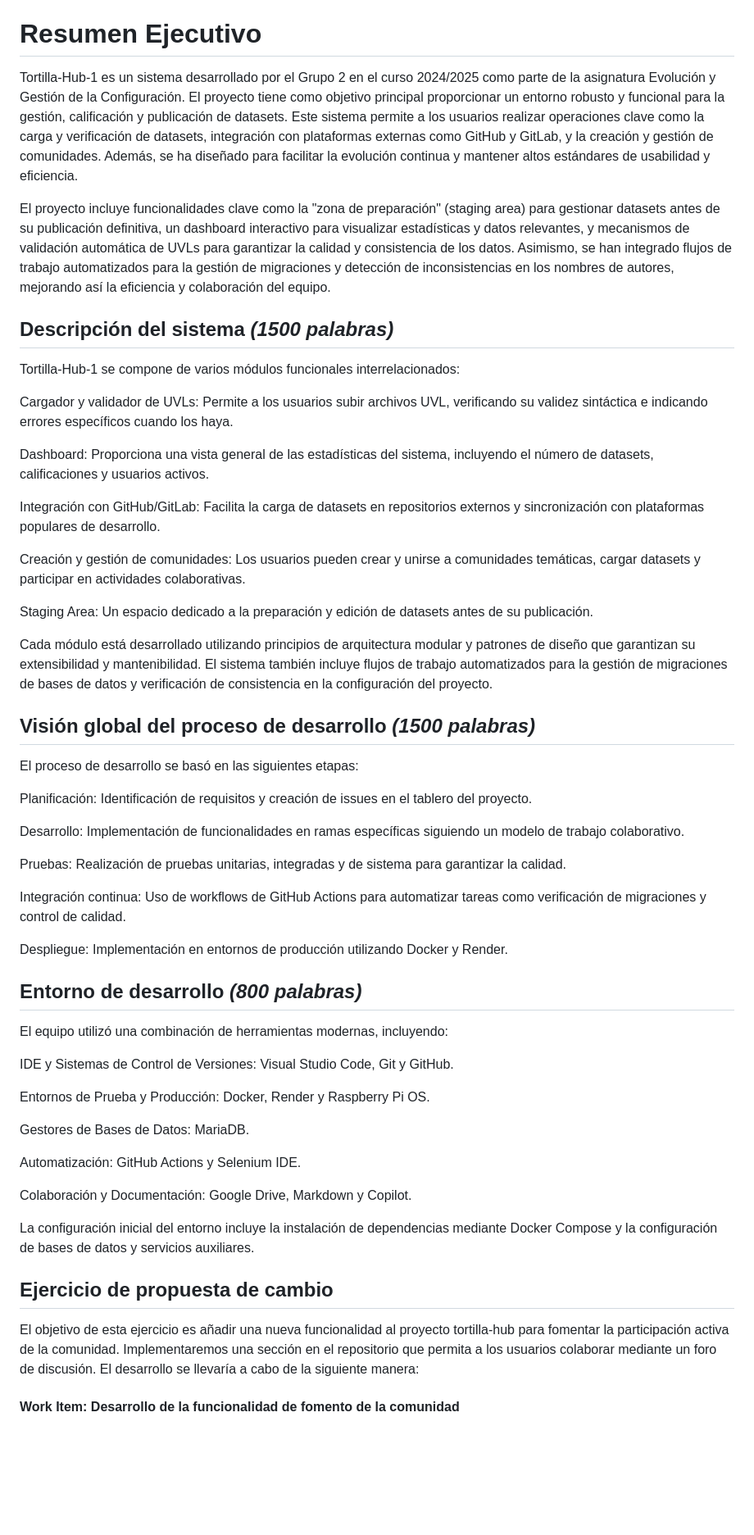
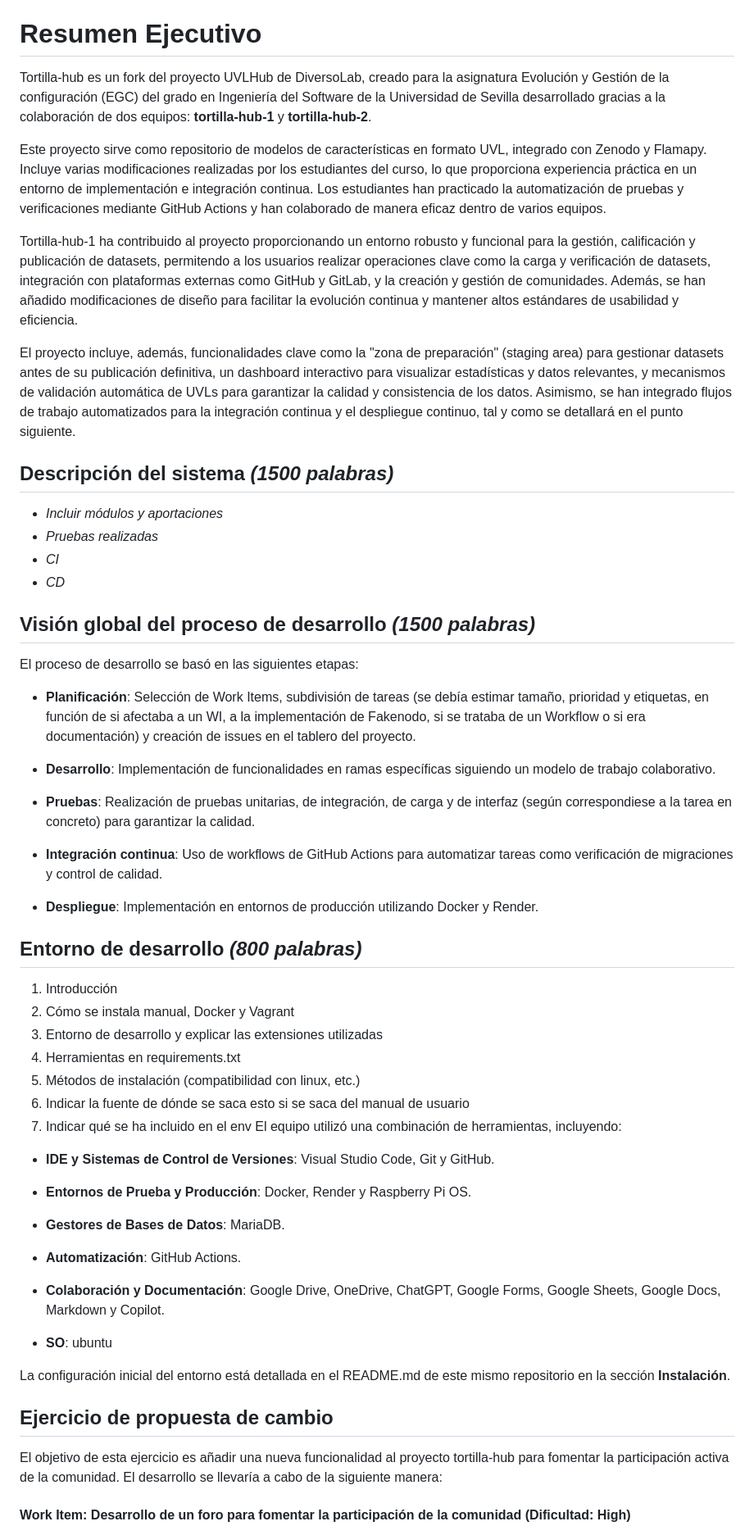
Before and after one commit to EGC-G2-tortilla/tortilla-hub, a Markdown page: docs/tortilla-hub-1/Documento del proyecto.md, the part around one of its changes. Shown at 82% size. Rendered like a GitHub page; blank space fills up the shorter version.

Commit message:
Docs: más cosas añadidas al documento del proyecto (modo borrador)

```diff
--- a/docs/tortilla-hub-1/Documento del proyecto.md
+++ b/docs/tortilla-hub-1/Documento del proyecto.md
@@ -103,59 +103,62 @@ Guadalupe Ridruejo Pineda asumió el rol de coordinadora, asegurando una correct
 
 # Resumen Ejecutivo <!--{#resumen-ejecutivo}-->
 
-Tortilla-Hub-1 es un sistema desarrollado por el Grupo 2 en el curso 2024/2025 como parte de la asignatura Evolución y Gestión de la Configuración. El proyecto tiene como objetivo principal proporcionar un entorno robusto y funcional para la gestión, calificación y publicación de datasets. Este sistema permite a los usuarios realizar operaciones clave como la carga y verificación de datasets, integración con plataformas externas como GitHub y GitLab, y la creación y gestión de comunidades. Además, se ha diseñado para facilitar la evolución continua y mantener altos estándares de usabilidad y eficiencia.
+Tortilla-hub es un fork del proyecto UVLHub de DiversoLab, creado para la asignatura Evolución y Gestión de la configuración (EGC) del grado en Ingeniería del Software de la Universidad de Sevilla desarrollado gracias a la colaboración de dos equipos: **tortilla-hub-1** y **tortilla-hub-2**.
 
-El proyecto incluye funcionalidades clave como la "zona de preparación" (staging area) para gestionar datasets antes de su publicación definitiva, un dashboard interactivo para visualizar estadísticas y datos relevantes, y mecanismos de validación automática de UVLs para garantizar la calidad y consistencia de los datos. Asimismo, se han integrado flujos de trabajo automatizados para la gestión de migraciones y detección de inconsistencias en los nombres de autores, mejorando así la eficiencia y colaboración del equipo.
+Este proyecto sirve como repositorio de modelos de características en formato UVL, integrado con Zenodo y Flamapy. Incluye varias modificaciones realizadas por los estudiantes del curso, lo que proporciona experiencia práctica en un entorno de implementación e integración continua. Los estudiantes han practicado la automatización de pruebas y verificaciones mediante GitHub Actions y han colaborado de manera eficaz dentro de varios equipos.
+
+Tortilla-hub-1 ha contribuido al proyecto proporcionando un entorno robusto y funcional para la gestión, calificación y publicación de datasets, permitendo a los usuarios realizar operaciones clave como la carga y verificación de datasets, integración con plataformas externas como GitHub y GitLab, y la creación y gestión de comunidades. Además, se han añadido modificaciones de diseño para facilitar la evolución continua y mantener altos estándares de usabilidad y eficiencia.
+
+El proyecto incluye, además, funcionalidades clave como la "zona de preparación" (staging area) para gestionar datasets antes de su publicación definitiva, un dashboard interactivo para visualizar estadísticas y datos relevantes, y mecanismos de validación automática de UVLs para garantizar la calidad y consistencia de los datos. Asimismo, se han integrado flujos de trabajo automatizados para la integración continua y el despliegue continuo, tal y como se detallará en el punto siguiente.
 
 ## Descripción del sistema *(1500 palabras)* <!--{#descripción-del-sistema-(1500-palabras)}-->
 
-Tortilla-Hub-1 se compone de varios módulos funcionales interrelacionados:
-
-Cargador y validador de UVLs: Permite a los usuarios subir archivos UVL, verificando su validez sintáctica e indicando errores específicos cuando los haya.
-
-Dashboard: Proporciona una vista general de las estadísticas del sistema, incluyendo el número de datasets, calificaciones y usuarios activos.
-
-Integración con GitHub/GitLab: Facilita la carga de datasets en repositorios externos y sincronización con plataformas populares de desarrollo.
-
-Creación y gestión de comunidades: Los usuarios pueden crear y unirse a comunidades temáticas, cargar datasets y participar en actividades colaborativas.
-
-Staging Area: Un espacio dedicado a la preparación y edición de datasets antes de su publicación.
-
-Cada módulo está desarrollado utilizando principios de arquitectura modular y patrones de diseño que garantizan su extensibilidad y mantenibilidad. El sistema también incluye flujos de trabajo automatizados para la gestión de migraciones de bases de datos y verificación de consistencia en la configuración del proyecto.
+- _Incluir módulos y aportaciones_
+- _Pruebas realizadas_
+- _CI_
+- _CD_
 
 ## Visión global del proceso de desarrollo *(1500 palabras)* <!--{#visión-global-del-proceso-de-desarrollo-(1500-palabras)}-->
 
 El proceso de desarrollo se basó en las siguientes etapas:
 
-Planificación: Identificación de requisitos y creación de issues en el tablero del proyecto.
+- **Planificación**: Selección de Work Items, subdivisión de tareas (se debía estimar tamaño, prioridad y etiquetas, en función de si afectaba a un WI, a la implementación de Fakenodo, si se trataba de un Workflow o si era documentación) y creación de issues en el tablero del proyecto.
 
-Desarrollo: Implementación de funcionalidades en ramas específicas siguiendo un modelo de trabajo colaborativo.
+- **Desarrollo**: Implementación de funcionalidades en ramas específicas siguiendo un modelo de trabajo colaborativo.
 
-Pruebas: Realización de pruebas unitarias, integradas y de sistema para garantizar la calidad.
+- **Pruebas**: Realización de pruebas unitarias, de integración, de carga y de interfaz (según correspondiese a la tarea en concreto) para garantizar la calidad.
 
-Integración continua: Uso de workflows de GitHub Actions para automatizar tareas como verificación de migraciones y control de calidad.
+- **Integración continua**: Uso de workflows de GitHub Actions para automatizar tareas como verificación de migraciones y control de calidad.
 
-Despliegue: Implementación en entornos de producción utilizando Docker y Render.
+- **Despliegue**: Implementación en entornos de producción utilizando Docker y Render.
 
 ## Entorno de desarrollo *(800 palabras)*  <!--{#entorno-de-desarrollo-(800-palabras)}-->
+1. Introducción
+2. Cómo se instala manual, Docker y Vagrant
+3. Entorno de desarrollo y explicar las extensiones utilizadas
+4. Herramientas en requirements.txt
+5. Métodos de instalación (compatibilidad con linux, etc.)
+6. Indicar la fuente de dónde se saca esto si se saca del manual de usuario
+7. Indicar qué se ha incluido en el env
+El equipo utilizó una combinación de herramientas, incluyendo:
 
-El equipo utilizó una combinación de herramientas modernas, incluyendo:
+- **IDE y Sistemas de Control de Versiones**: Visual Studio Code, Git y GitHub.
 
-IDE y Sistemas de Control de Versiones: Visual Studio Code, Git y GitHub.
+- **Entornos de Prueba y Producción**: Docker, Render y Raspberry Pi OS.
 
-Entornos de Prueba y Producción: Docker, Render y Raspberry Pi OS.
+- **Gestores de Bases de Datos**: MariaDB.
 
-Gestores de Bases de Datos: MariaDB.
+- **Automatización**: GitHub Actions.
 
-Automatización: GitHub Actions y Selenium IDE.
+- **Colaboración y Documentación**: Google Drive, OneDrive, ChatGPT, Google Forms, Google Sheets, Google Docs, Markdown y Copilot.
 
-Colaboración y Documentación: Google Drive, Markdown y Copilot.
+- **SO**: ubuntu
 
-La configuración inicial del entorno incluye la instalación de dependencias mediante Docker Compose y la configuración de bases de datos y servicios auxiliares.
+La configuración inicial del entorno está detallada en el README.md de este mismo repositorio en la sección **Instalación**.
 
 ## Ejercicio de propuesta de cambio <!--{#ejercicio-de-propuesta-de-cambio}-->
 
-El objetivo de esta ejercicio es añadir una nueva funcionalidad al proyecto tortilla-hub para fomentar la participación activa de la comunidad. Implementaremos una sección en el repositorio que permita a los usuarios colaborar mediante un foro de discusión. El desarrollo se llevaría a cabo de la siguiente manera:
+El objetivo de esta ejercicio es añadir una nueva funcionalidad al proyecto tortilla-hub para fomentar la participación activa de la comunidad. El desarrollo se llevaría a cabo de la siguiente manera:
 
-#### Work Item: Desarrollo de la funcionalidad de fomento de la comunidad
+#### Work Item: Desarrollo de un foro para fomentar la participación de la comunidad (Dificultad: High)
 
```
Also changed, not shown: other parts of docs/tortilla-hub-1/Documento del proyecto.md (+59 -107 lines).
